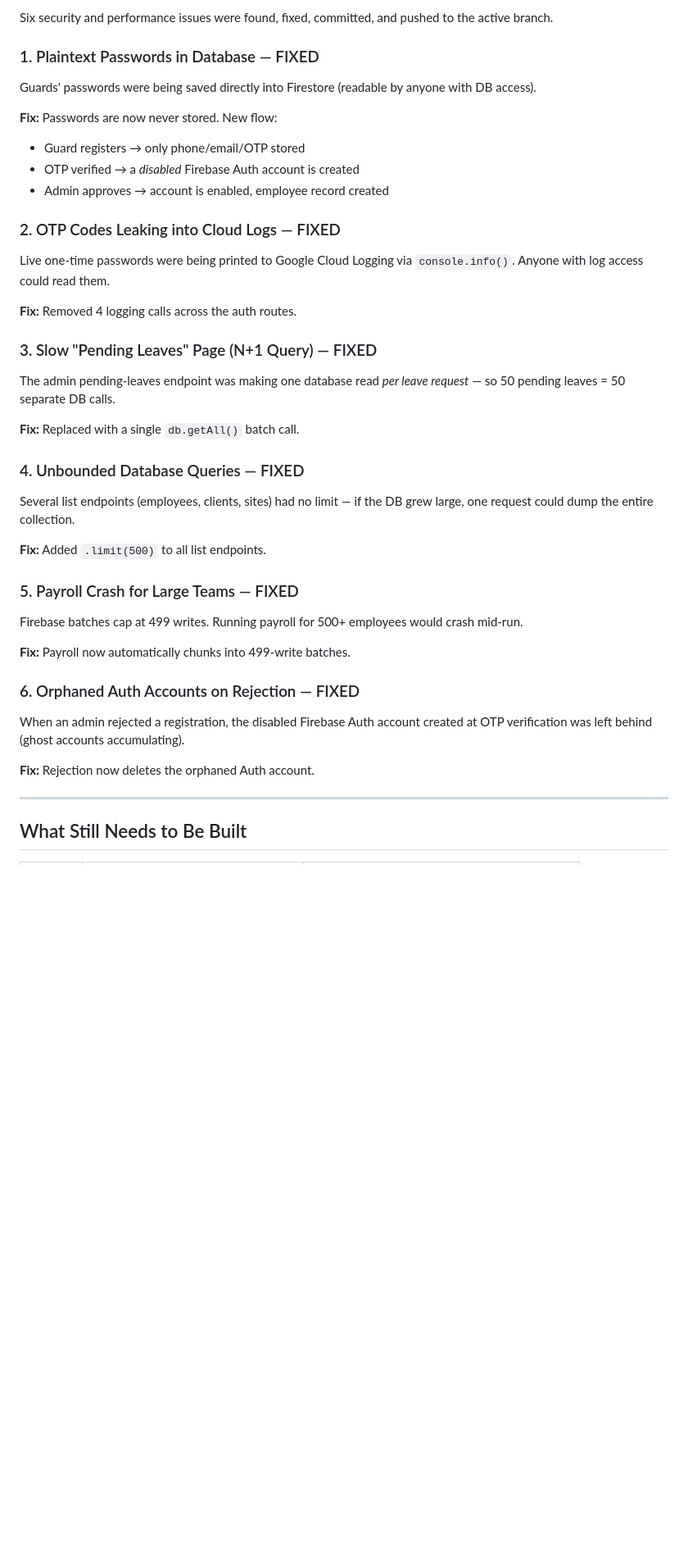
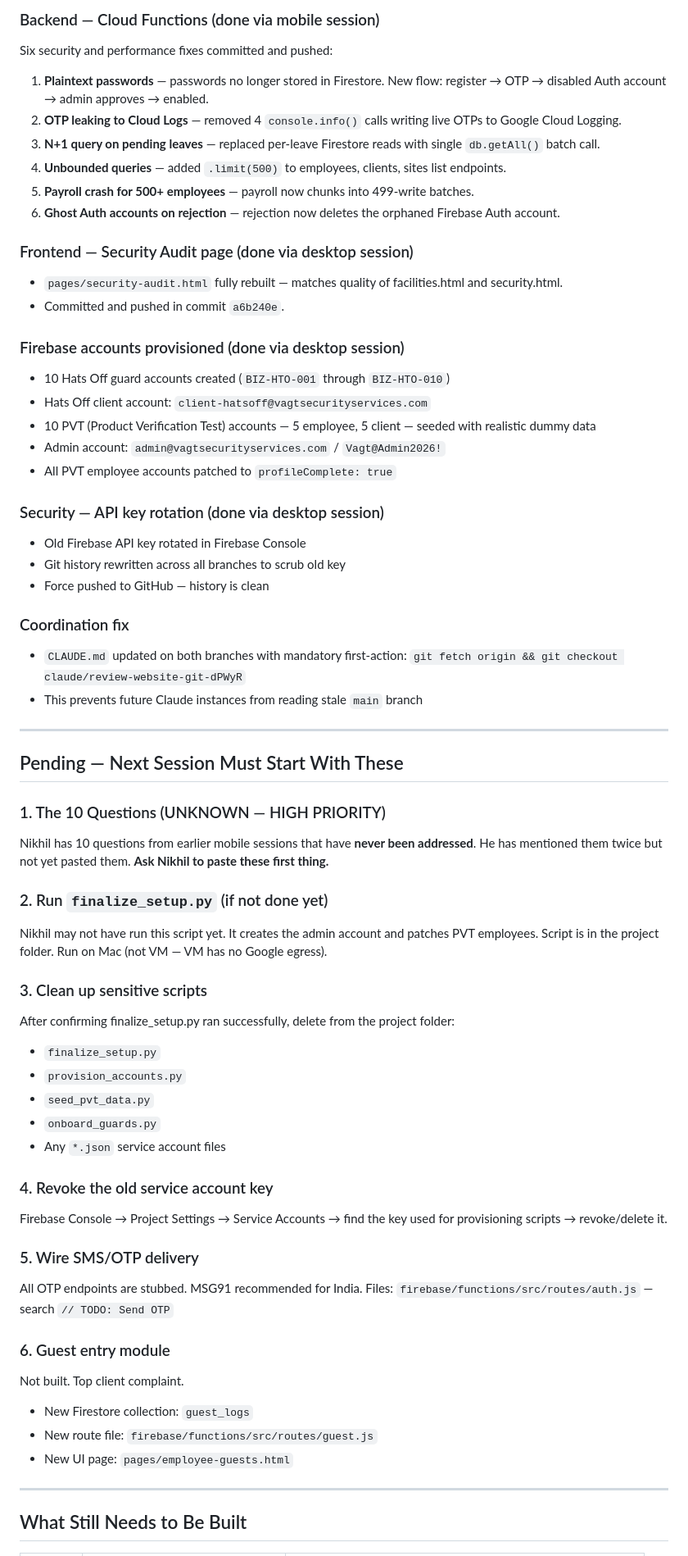
Before and after one commit to nikhiljha3105/vagt-website-2026, a Markdown page: handoff-for-mike.md, the part around one of its changes. Shown at 82% size. GitHub-like rendering; blank space fills up the shorter version.

Commit message:
handoff-for-mike: full end-of-day consolidation — all session work + pending items

```diff
--- a/handoff-for-mike.md
+++ b/handoff-for-mike.md
@@ -22,38 +30,64 @@ Full-stack security services platform for **VAGT Security Services (Bengaluru)**
 
-Six security and performance issues were found, fixed, committed, and pushed to the active branch.
+### Backend — Cloud Functions (done via mobile session)
+Six security and performance fixes committed and pushed:
 
-### 1. Plaintext Passwords in Database — FIXED
-Guards' passwords were being saved directly into Firestore (readable by anyone with DB access).
+1. **Plaintext passwords** — passwords no longer stored in Firestore. New flow: register → OTP → disabled Auth account → admin approves → enabled.
+2. **OTP leaking to Cloud Logs** — removed 4 `console.info()` calls writing live OTPs to Google Cloud Logging.
+3. **N+1 query on pending leaves** — replaced per-leave Firestore reads with single `db.getAll()` batch call.
+4. **Unbounded queries** — added `.limit(500)` to employees, clients, sites list endpoints.
+5. **Payroll crash for 500+ employees** — payroll now chunks into 499-write batches.
+6. **Ghost Auth accounts on rejection** — rejection now deletes the orphaned Firebase Auth account.
 
-**Fix:** Passwords are now never stored. New flow:
-- Guard registers → only phone/email/OTP stored
-- OTP verified → a *disabled* Firebase Auth account is created
-- Admin approves → account is enabled, employee record created
+### Frontend — Security Audit page (done via desktop session)
+- `pages/security-audit.html` fully rebuilt — matches quality of facilities.html and security.html.
+- Committed and pushed in commit `a6b240e`.
 
-### 2. OTP Codes Leaking into Cloud Logs — FIXED
-Live one-time passwords were being printed to Google Cloud Logging via `console.info()`. Anyone with log access could read them.
+### Firebase accounts provisioned (done via desktop session)
+- 10 Hats Off guard accounts created (`BIZ-HTO-001` through `BIZ-HTO-010`)
+- Hats Off client account: `client-hatsoff@vagtsecurityservices.com`
+- 10 PVT (Product Verification Test) accounts — 5 employee, 5 client — seeded with realistic dummy data
+- Admin account: `admin@vagtsecurityservices.com` / `Vagt@Admin2026!`
+- All PVT employee accounts patched to `profileComplete: true`
 
-**Fix:** Removed 4 logging calls across the auth routes.
+### Security — API key rotation (done via desktop session)
+- Old Firebase API key rotated in Firebase Console
+- Git history rewritten across all branches to scrub old key
+- Force pushed to GitHub — history is clean
 
-### 3. Slow "Pending Leaves" Page (N+1 Query) — FIXED
-The admin pending-leaves endpoint was making one database read *per leave request* — so 50 pending leaves = 50 separate DB calls.
+### Coordination fix
+- `CLAUDE.md` updated on both branches with mandatory first-action: `git fetch origin && git checkout claude/review-website-git-dPWyR`
+- This prevents future Claude instances from reading stale `main` branch
 
-**Fix:** Replaced with a single `db.getAll()` batch call.
+---
 
-### 4. Unbounded Database Queries — FIXED
-Several list endpoints (employees, clients, sites) had no limit — if the DB grew large, one request could dump the entire collection.
+## Pending — Next Session Must Start With These
 
-**Fix:** Added `.limit(500)` to all list endpoints.
+### 1. The 10 Questions (UNKNOWN — HIGH PRIORITY)
+Nikhil has 10 questions from earlier mobile sessions that have **never been addressed**. He has mentioned them twice but not yet pasted them. **Ask Nikhil to paste these first thing.**
 
-### 5. Payroll Crash for Large Teams — FIXED
-Firebase batches cap at 499 writes. Running payroll for 500+ employees would crash mid-run.
+### 2. Run `finalize_setup.py` (if not done yet)
+Nikhil may not have run this script yet. It creates the admin account and patches PVT employees. Script is in the project folder. Run on Mac (not VM — VM has no Google egress).
 
-**Fix:** Payroll now automatically chunks into 499-write batches.
+### 3. Clean up sensitive scripts
+After confirming finalize_setup.py ran successfully, delete from the project folder:
+- `finalize_setup.py`
+- `provision_accounts.py`
+- `seed_pvt_data.py`
+- `onboard_guards.py`
+- Any `*.json` service account files
 
-### 6. Orphaned Auth Accounts on Rejection — FIXED
-When an admin rejected a registration, the disabled Firebase Auth account created at OTP verification was left behind (ghost accounts accumulating).
+### 4. Revoke the old service account key
+Firebase Console → Project Settings → Service Accounts → find the key used for provisioning scripts → revoke/delete it.
 
-**Fix:** Rejection now deletes the orphaned Auth account.
+### 5. Wire SMS/OTP delivery
+All OTP endpoints are stubbed. MSG91 recommended for India.
+Files: `firebase/functions/src/routes/auth.js` — search `// TODO: Send OTP`
+
+### 6. Guest entry module
+Not built. Top client complaint.
+- New Firestore collection: `guest_logs`
+- New route file: `firebase/functions/src/routes/guest.js`
+- New UI page: `pages/employee-guests.html`
 
 ---
 
```
Also changed, not shown: other parts of handoff-for-mike.md (+35 -15 lines).
